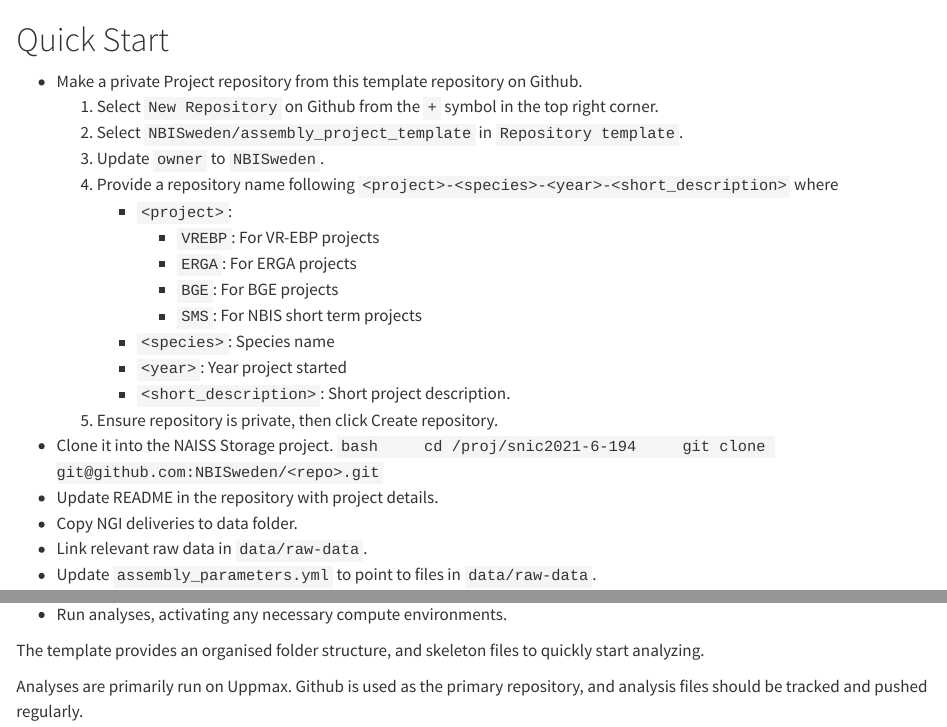
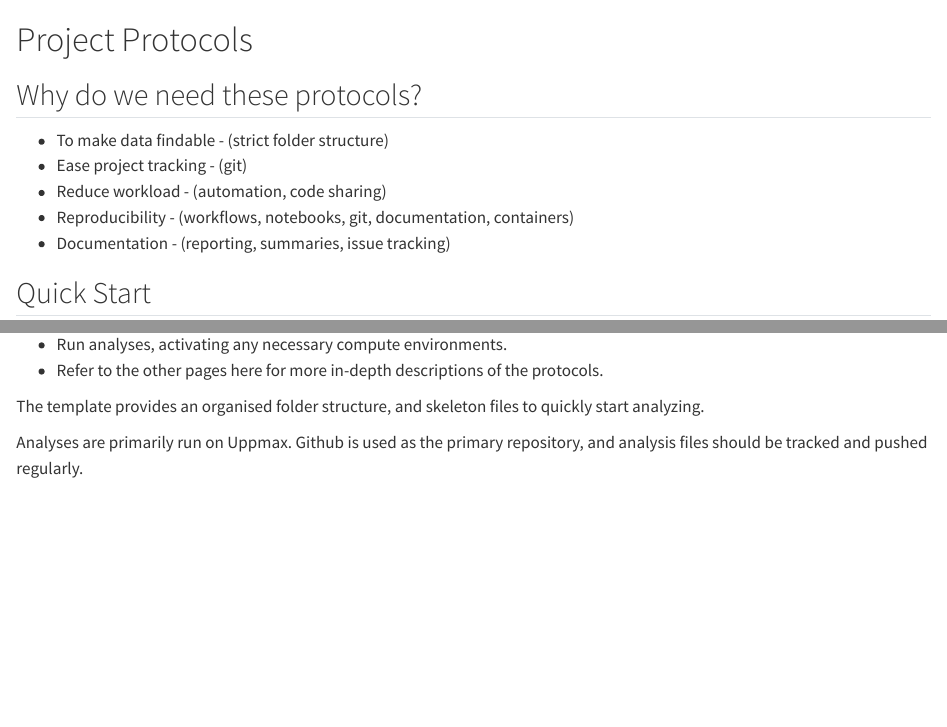
Before and after one commit to NBISweden/assembly-project-template, a Quarto document (docs/gh-pages/index.qmd): the page in a window 1100 px wide, from its top, and a second part further down, joined at a grey line. Rendered offline with R 4.5, knitr and Pandoc in place of Quarto, with nearby package versions.

Commit message:
Update quick start, and include why we need protocols

```diff
--- a/docs/gh-pages/index.qmd
+++ b/docs/gh-pages/index.qmd
@@ -1,4 +1,14 @@
-# Quick Start
+# Project Protocols
+
+## Why do we need these protocols?
+
+- To make data findable - (strict folder structure)
+- Ease project tracking - (git)
+- Reduce workload - (automation, code sharing)
+- Reproducibility - (workflows, notebooks, git, documentation, containers)
+- Documentation - (reporting, summaries, issue tracking)
+
+## Quick Start
 
 - Make a private Project repository from this template repository on Github.
     1. Select `New Repository` on Github from the `+` symbol in the top right corner.
@@ -24,6 +35,7 @@
 - Link relevant raw data in `data/raw-data`.
 - Update `assembly_parameters.yml` to point to files in `data/raw-data`.
 - Run analyses, activating any necessary compute environments.
+- Refer to the other pages here for more in-depth descriptions of the protocols.
 
 The template provides an organised folder structure, and skeleton files to quickly
 start analyzing.
```
Also changed, not shown: docs/gh-pages/index.qmd (1 more changed lines).
